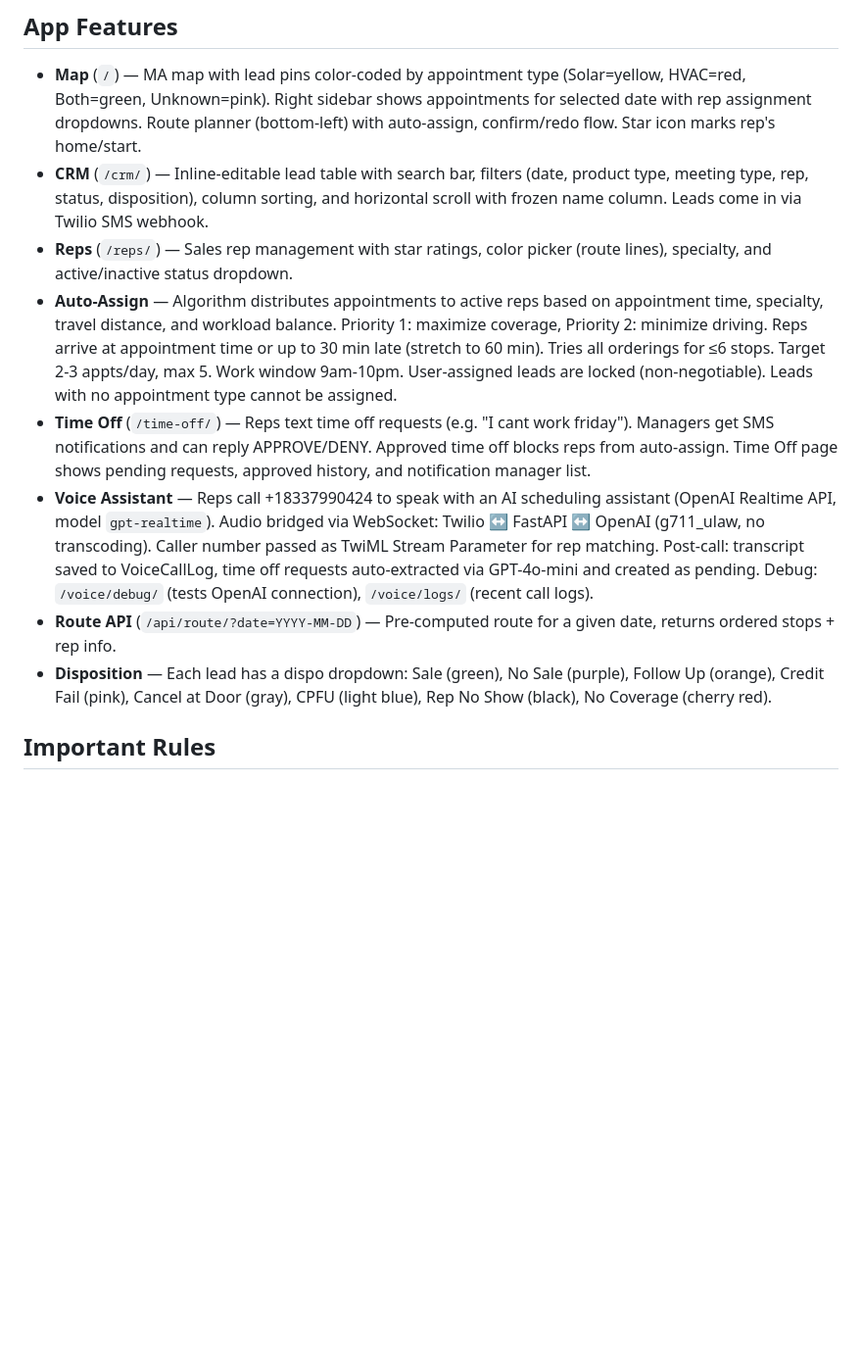
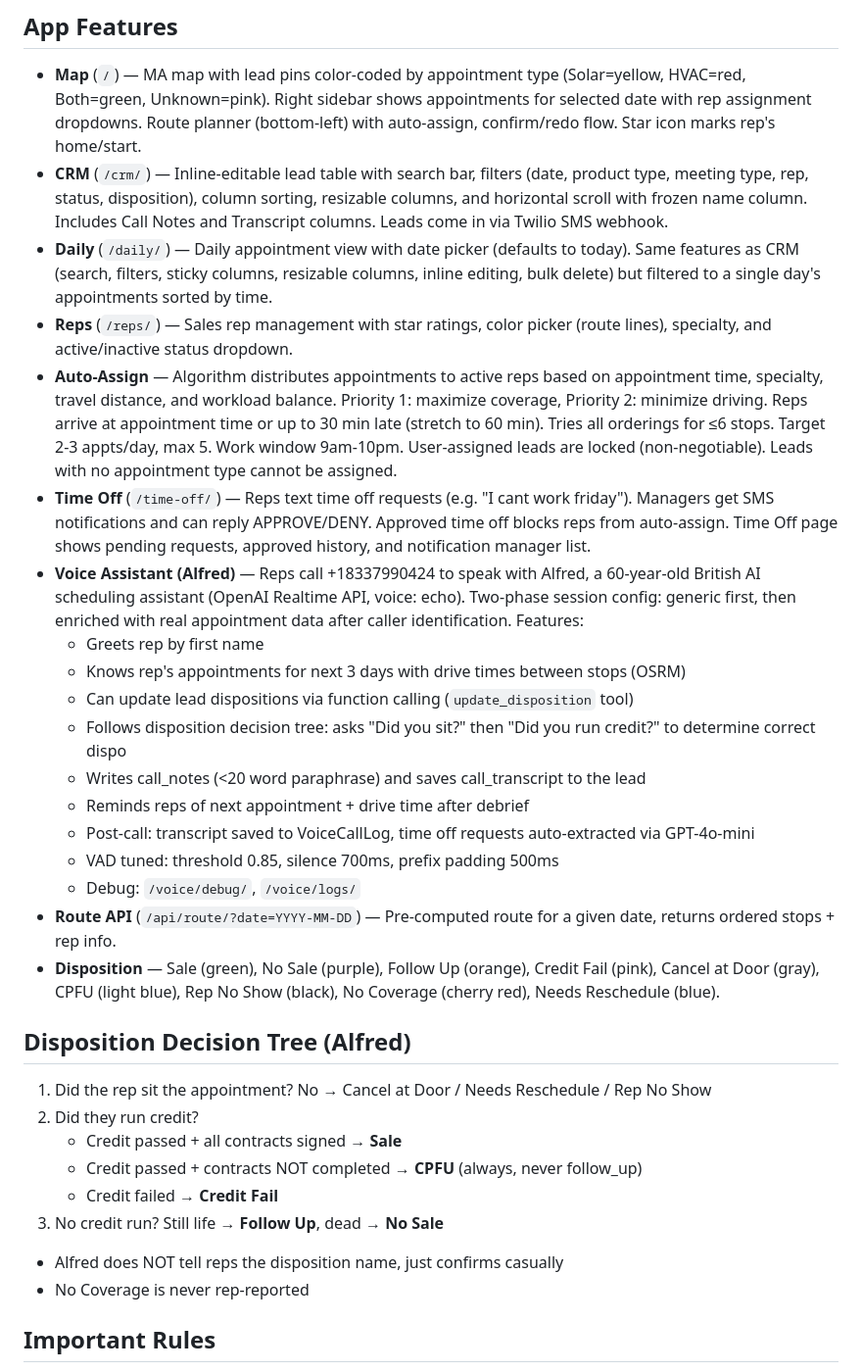
Before and after one commit to adam12798/Mapping-and-Dispo, a Markdown page: CLAUDE.md, the part around one of its changes. Shown at 98% size. GitHub-like rendering; blank space fills up the shorter version.

Commit message:
Update CLAUDE.md with Alfred voice agent, Daily page, disposition tree, and all recent features
Co-Authored-By: Claude Opus 4.6 <noreply@anthropic.com>

```diff
--- a/CLAUDE.md
+++ b/CLAUDE.md
@@ -46,13 +48,34 @@ This file provides guidance to Claude Code (claude.ai/code) when working with co
 ## App Features
 
 - **Map** (`/`) — MA map with lead pins color-coded by appointment type (Solar=yellow, HVAC=red, Both=green, Unknown=pink). Right sidebar shows appointments for selected date with rep assignment dropdowns. Route planner (bottom-left) with auto-assign, confirm/redo flow. Star icon marks rep's home/start.
-- **CRM** (`/crm/`) — Inline-editable lead table with search bar, filters (date, product type, meeting type, rep, status, disposition), column sorting, and horizontal scroll with frozen name column. Leads come in via Twilio SMS webhook.
+- **CRM** (`/crm/`) — Inline-editable lead table with search bar, filters (date, product type, meeting type, rep, status, disposition), column sorting, resizable columns, and horizontal scroll with frozen name column. Includes Call Notes and Transcript columns. Leads come in via Twilio SMS webhook.
+- **Daily** (`/daily/`) — Daily appointment view with date picker (defaults to today). Same features as CRM (search, filters, sticky columns, resizable columns, inline editing, bulk delete) but filtered to a single day's appointments sorted by time.
 - **Reps** (`/reps/`) — Sales rep management with star ratings, color picker (route lines), specialty, and active/inactive status dropdown.
 - **Auto-Assign** — Algorithm distributes appointments to active reps based on appointment time, specialty, travel distance, and workload balance. Priority 1: maximize coverage, Priority 2: minimize driving. Reps arrive at appointment time or up to 30 min late (stretch to 60 min). Tries all orderings for ≤6 stops. Target 2-3 appts/day, max 5. Work window 9am-10pm. User-assigned leads are locked (non-negotiable). Leads with no appointment type cannot be assigned.
 - **Time Off** (`/time-off/`) — Reps text time off requests (e.g. "I cant work friday"). Managers get SMS notifications and can reply APPROVE/DENY. Approved time off blocks reps from auto-assign. Time Off page shows pending requests, approved history, and notification manager list.
-- **Voice Assistant** — Reps call +18337990424 to speak with an AI scheduling assistant (OpenAI Realtime API, model `gpt-realtime`). Audio bridged via WebSocket: Twilio ↔ FastAPI ↔ OpenAI (g711_ulaw, no transcoding). Caller number passed as TwiML Stream Parameter for rep matching. Post-call: transcript saved to VoiceCallLog, time off requests auto-extracted via GPT-4o-mini and created as pending. Debug: `/voice/debug/` (tests OpenAI connection), `/voice/logs/` (recent call logs).
+- **Voice Assistant (Alfred)** — Reps call +18337990424 to speak with Alfred, a 60-year-old British AI scheduling assistant (OpenAI Realtime API, voice: echo). Two-phase session config: generic first, then enriched with real appointment data after caller identification. Features:
+  - Greets rep by first name
+  - Knows rep's appointments for next 3 days with drive times between stops (OSRM)
+  - Can update lead dispositions via function calling (`update_disposition` tool)
+  - Follows disposition decision tree: asks "Did you sit?" then "Did you run credit?" to determine correct dispo
+  - Writes call_notes (<20 word paraphrase) and saves call_transcript to the lead
+  - Reminds reps of next appointment + drive time after debrief
+  - Post-call: transcript saved to VoiceCallLog, time off requests auto-extracted via GPT-4o-mini
+  - VAD tuned: threshold 0.85, silence 700ms, prefix padding 500ms
+  - Debug: `/voice/debug/`, `/voice/logs/`
 - **Route API** (`/api/route/?date=YYYY-MM-DD`) — Pre-computed route for a given date, returns ordered stops + rep info.
-- **Disposition** — Each lead has a dispo dropdown: Sale (green), No Sale (purple), Follow Up (orange), Credit Fail (pink), Cancel at Door (gray), CPFU (light blue), Rep No Show (black), No Coverage (cherry red).
+- **Disposition** — Sale (green), No Sale (purple), Follow Up (orange), Credit Fail (pink), Cancel at Door (gray), CPFU (light blue), Rep No Show (black), No Coverage (cherry red), Needs Reschedule (blue).
+
+## Disposition Decision Tree (Alfred)
+
+1. Did the rep sit the appointment? No → Cancel at Door / Needs Reschedule / Rep No Show
+2. Did they run credit?
+   - Credit passed + all contracts signed → **Sale**
+   - Credit passed + contracts NOT completed → **CPFU** (always, never follow_up)
+   - Credit failed → **Credit Fail**
+3. No credit run? Still life → **Follow Up**, dead → **No Sale**
+- Alfred does NOT tell reps the disposition name, just confirms casually
+- No Coverage is never rep-reported
 
 ## Important Rules
 
```
Also changed, not shown: other parts of CLAUDE.md (+10 -7 lines).
